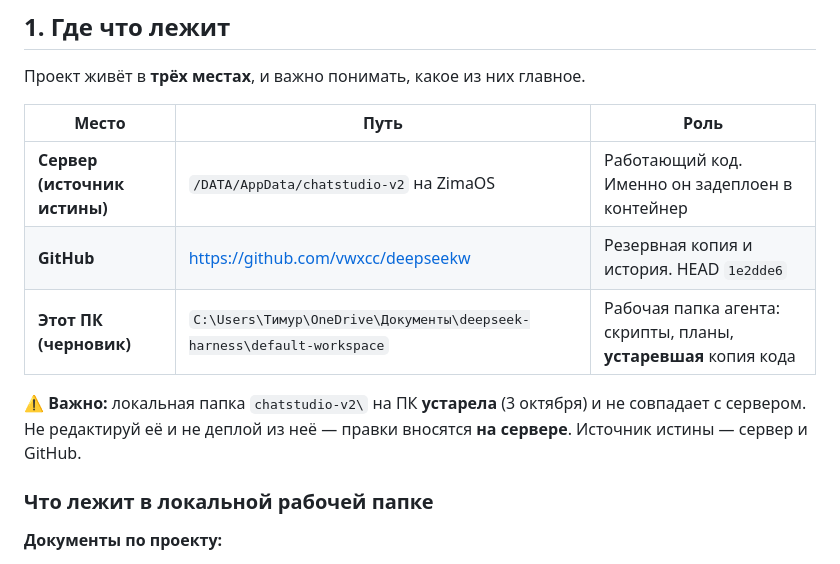
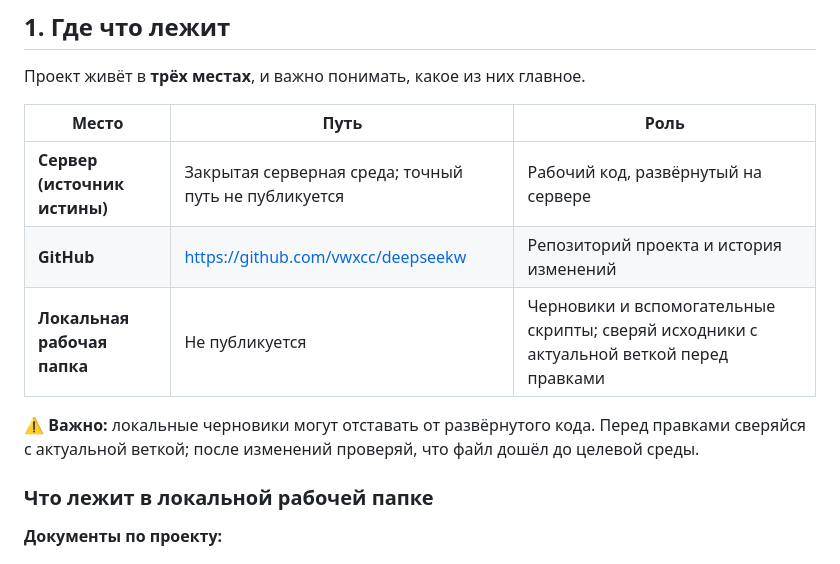
Before and after one commit to vwxcc/deepseekw, a Markdown page: PROJECT-STATE.md, the part around one of its changes. Drawn GitHub-style.

```diff
--- a/PROJECT-STATE.md
+++ b/PROJECT-STATE.md
@@ -11,12 +11,11 @@
 
 | Место | Путь | Роль |
 |---|---|---|
-| **Сервер (источник истины)** | `/DATA/AppData/chatstudio-v2` на ZimaOS | Работающий код. Именно он задеплоен в контейнер |
-| **GitHub** | https://github.com/vwxcc/deepseekw | Резервная копия и история. HEAD `1e2dde6` |
-| **Этот ПК (черновик)** | `C:\Users\Тимур\OneDrive\Документы\deepseek-harness\default-workspace` | Рабочая папка агента: скрипты, планы, **устаревшая** копия кода |
+| **Сервер (источник истины)** | Закрытая серверная среда; точный путь не публикуется | Рабочий код, развёрнутый на сервере |
+| **GitHub** | https://github.com/vwxcc/deepseekw | Репозиторий проекта и история изменений |
+| **Локальная рабочая папка** | Не публикуется | Черновики и вспомогательные скрипты; сверяй исходники с актуальной веткой перед правками |
 
-⚠️ **Важно:** локальная папка `chatstudio-v2\` на ПК **устарела** (3 октября) и не совпадает с сервером.
-Не редактируй её и не деплой из неё — правки вносятся **на сервере**. Источник истины — сервер и GitHub.
+⚠️ **Важно:** локальные черновики могут отставать от развёрнутого кода. Перед правками сверяйся с актуальной веткой; после изменений проверяй, что файл дошёл до целевой среды.
 
 ### Что лежит в локальной рабочей папке
 
```
Also changed, not shown: other parts of PROJECT-STATE.md (+17 -33 lines).
